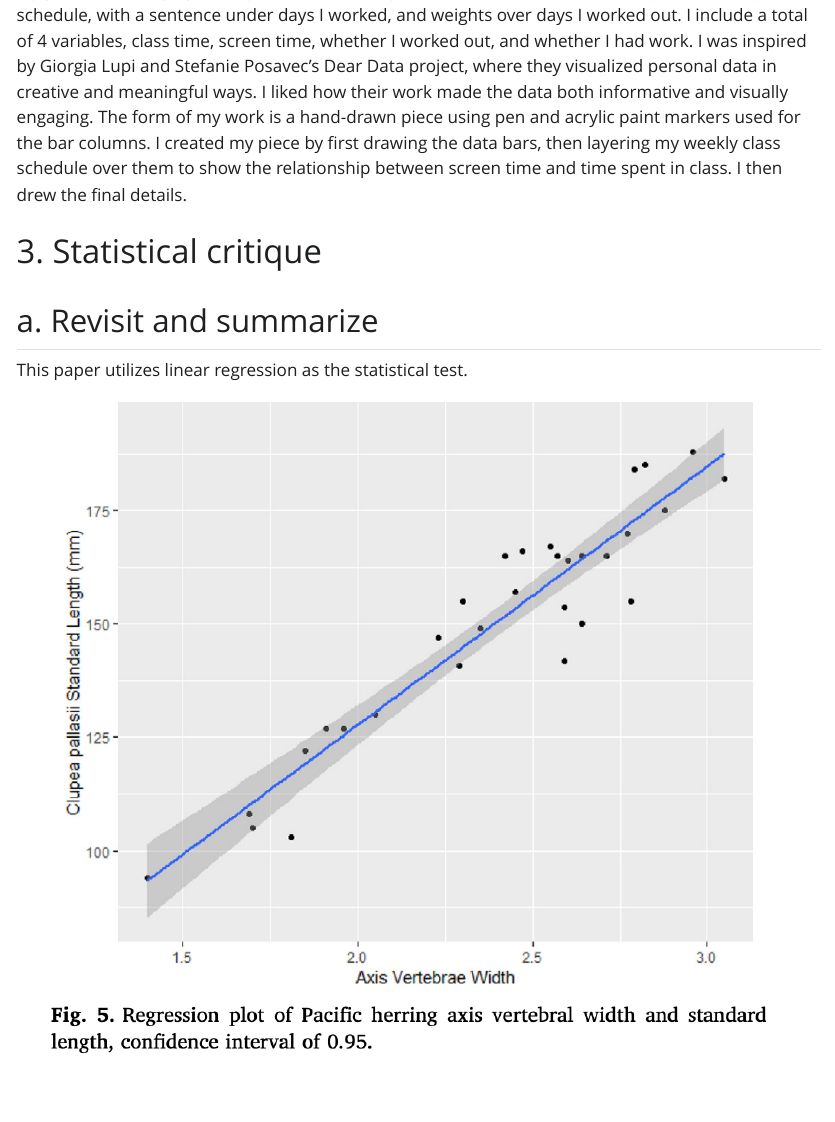
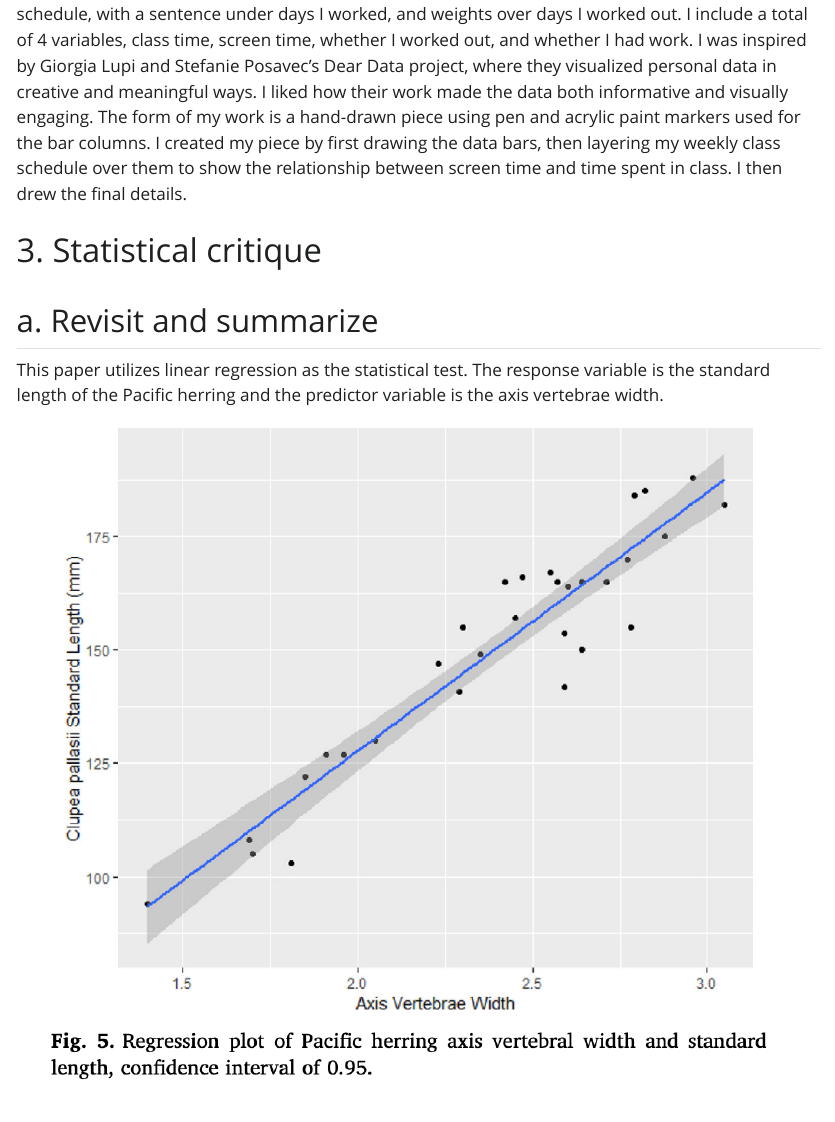
Before and after one commit to lumalazarini/ENVS-193DS_homework-03, a Quarto document (code/homework-03.qmd): the page in a window 1100 px wide, from 3610 px down before the commit and from 3740 px down after it, so that both start at the same text. The pictures show the output file code/homework-03.html that the author committed with the source, opened offline; Quarto's library style sheets are replaced by a plain one without menus; long lines of code are wrapped.

Commit message:
Little corrections

```diff
--- a/code/homework-03.qmd
+++ b/code/homework-03.qmd
@@ -120,7 +120,7 @@ My piece shows a graph of my data for each day of the week, color-coded and laye
 
 ## a. Revisit and summarize
 
-This paper utilizes linear regression as the statistical test. ![](images/screenshot-6.58.15%20copy.png)
+This paper utilizes linear regression as the statistical test. The response variable is the standard length of the Pacific herring and the predictor variable is the axis vertebrae width. ![](images/screenshot-6.58.15%20copy.png)
 
 ## b. Visual clarity
 
```
Also changed, not shown: code/homework-03.html, code/homework-03_files/figure-html/unnamed-chunk-4-1.png, 1 other file.
